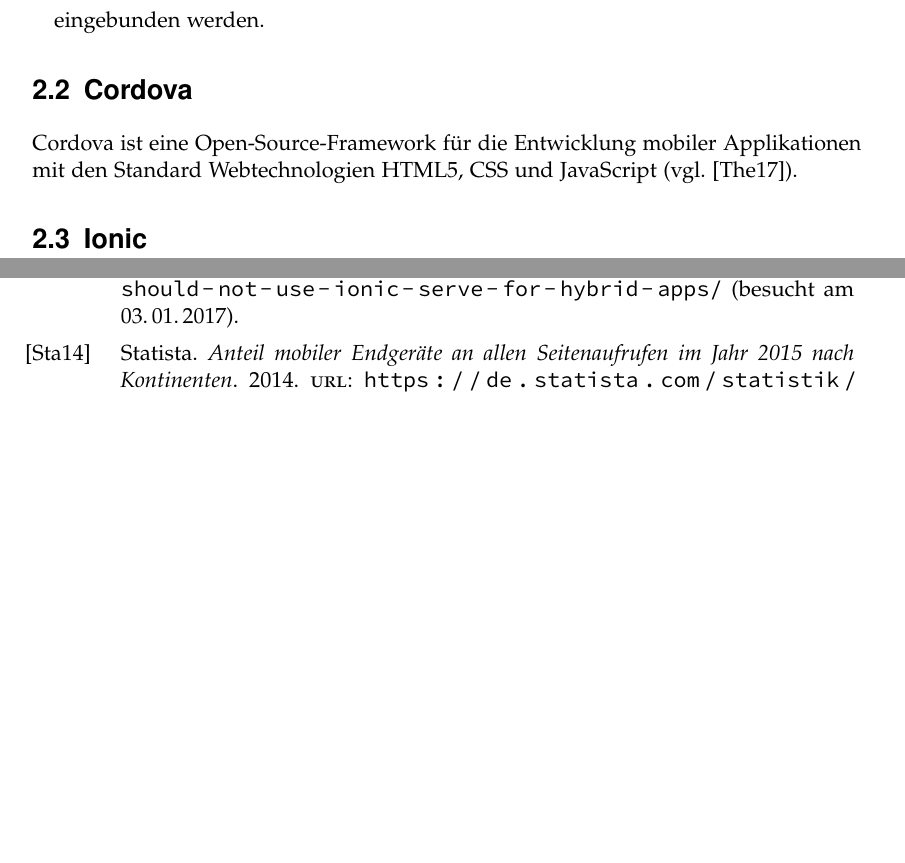
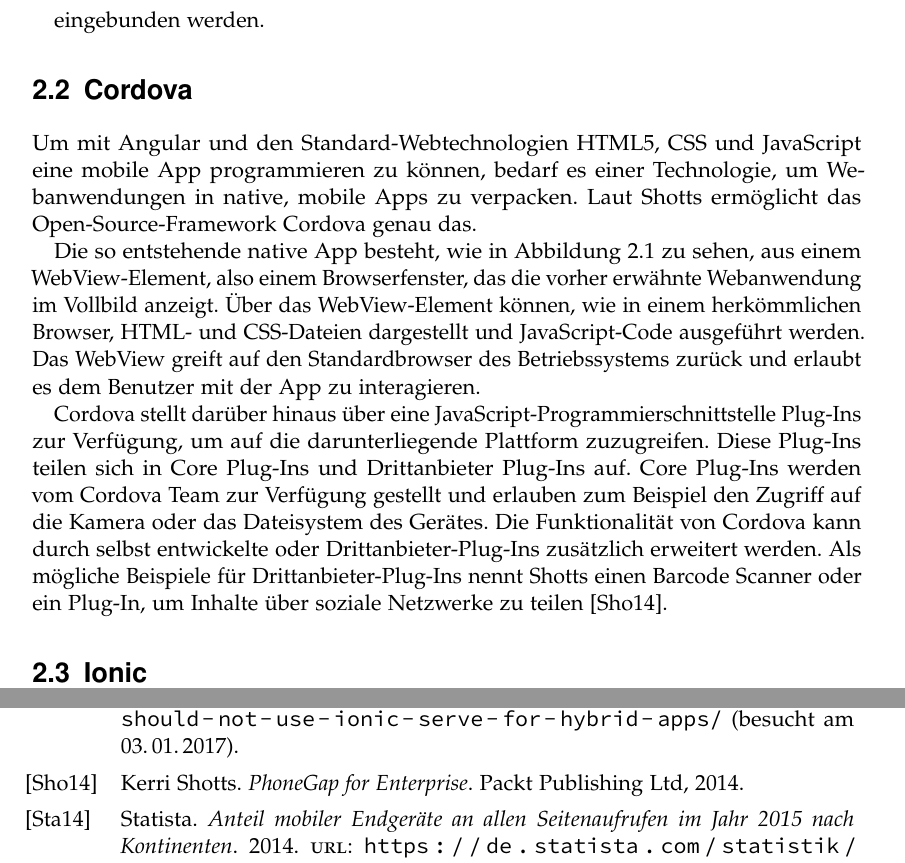
Before and after one commit to puema/ionic-pouch, a LaTeX thesis (thesis/thesis.tex, which reads thesis/chapters/verwendete-technologien.tex): two parts of pages 18 and 29 of 30, joined at a grey line, cut so that both start at the same text, the shorter picture padded with empty space. Compiled offline with pdfLaTeX; an older LaTeX class or package is replaced by its successor.

Commit message:
Add text about cordova

```diff
--- a/thesis/chapters/verwendete-technologien.tex
+++ b/thesis/chapters/verwendete-technologien.tex
@@ -36,8 +36,11 @@
 eingebunden werden.
 
 \section{Cordova}
+Um mit Angular und den Standard-Webtechnologien HTML5, CSS und JavaScript eine mobile App programmieren zu können, bedarf es einer Technologie, um Webanwendungen in native, mobile Apps zu verpacken. Laut Shotts ermöglicht das Open-Source-Framework Cordova genau das.
 
-Cordova ist eine Open-Source-Framework für die Entwicklung mobiler Applikationen mit den Standard Webtechnologien HTML5, CSS und JavaScript (vgl. \cite{cordova}).
+Die so entstehende native App besteht, wie in Abbildung \ref{fig:cordova} zu sehen, aus einem WebView-Element, also einem Browserfenster, das die vorher erwähnte Webanwendung im Vollbild anzeigt. Über das WebView-Element können, wie in einem herkömmlichen Browser, HTML- und CSS-Dateien dargestellt und JavaScript-Code ausgeführt werden. Das WebView greift auf den Standardbrowser des Betriebssystems zurück und erlaubt es dem Benutzer mit der App zu interagieren.
+
+Cordova stellt darüber hinaus über eine JavaScript-Programmierschnittstelle Plug-Ins zur Verfügung, um auf die darunterliegende Plattform zuzugreifen. Diese Plug-Ins teilen sich in Core Plug-Ins und Drittanbieter Plug-Ins auf. Core Plug-Ins werden vom Cordova Team zur Verfügung gestellt und erlauben zum Beispiel den Zugriff auf die Kamera oder das Dateisystem des Gerätes. Die Funktionalität von Cordova kann durch selbst entwickelte oder Drittanbieter-Plug-Ins zusätzlich erweitert werden. Als mögliche Beispiele für Drittanbieter-Plug-Ins nennt Shotts einen Barcode Scanner oder ein Plug-In, um Inhalte über soziale Netzwerke zu teilen \cite{shotts:phonegap}.
 
 \begin{figure}[htb]
 \centering
```
Also changed, not shown: thesis/thesis.bib (+7 -0 lines), thesis/chapters/verwendete-technologien.tex (2 more changed lines).
